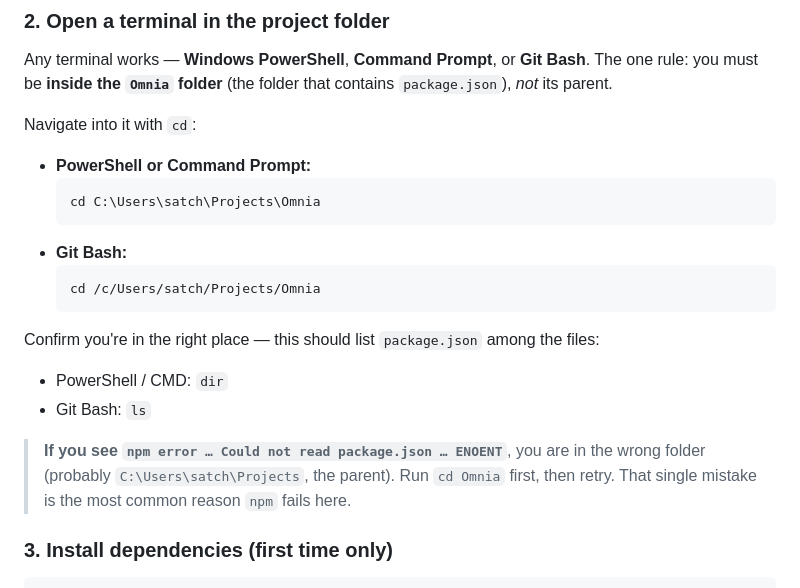
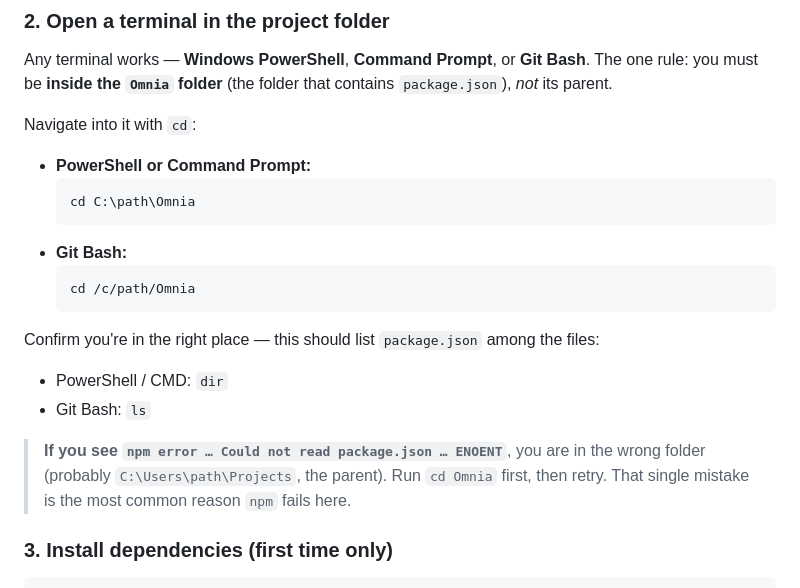
Before and after one commit to satchmakua/Omnia, a Markdown page: README.md, the part around the change. GitHub-like rendering.

Commit message:
Correct directory paths in README.md
Update directory paths in README for clarity.

````diff
--- a/README.md
+++ b/README.md
@@ -33,11 +33,11 @@ Navigate into it with `cd`:
 
 - **PowerShell or Command Prompt:**
   ```
-  cd C:\Users\satch\Projects\Omnia
+  cd C:\path\Omnia
   ```
 - **Git Bash:**
   ```
-  cd /c/Users/satch/Projects/Omnia
+  cd /c/path/Omnia
   ```
 
 Confirm you're in the right place — this should list `package.json` among the files:
@@ -46,7 +46,7 @@ Confirm you're in the right place — this should list `package.json` among the
 - Git Bash: `ls`
 
 > **If you see `npm error … Could not read package.json … ENOENT`**, you are in the
-> wrong folder (probably `C:\Users\satch\Projects`, the parent). Run `cd Omnia`
+> wrong folder (probably `C:\Users\path\Projects`, the parent). Run `cd Omnia`
 > first, then retry. That single mistake is the most common reason `npm` fails here.
 
 ### 3. Install dependencies (first time only)
````
